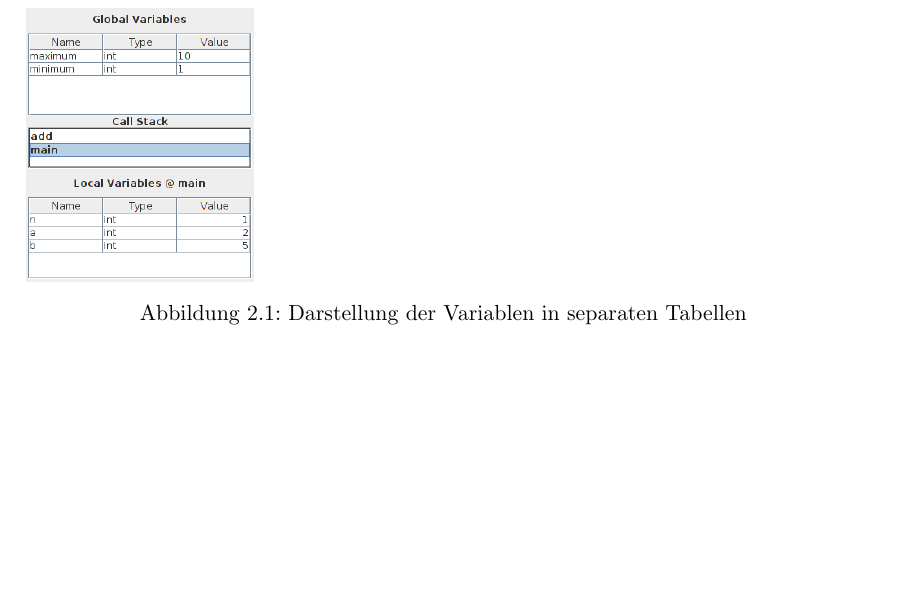
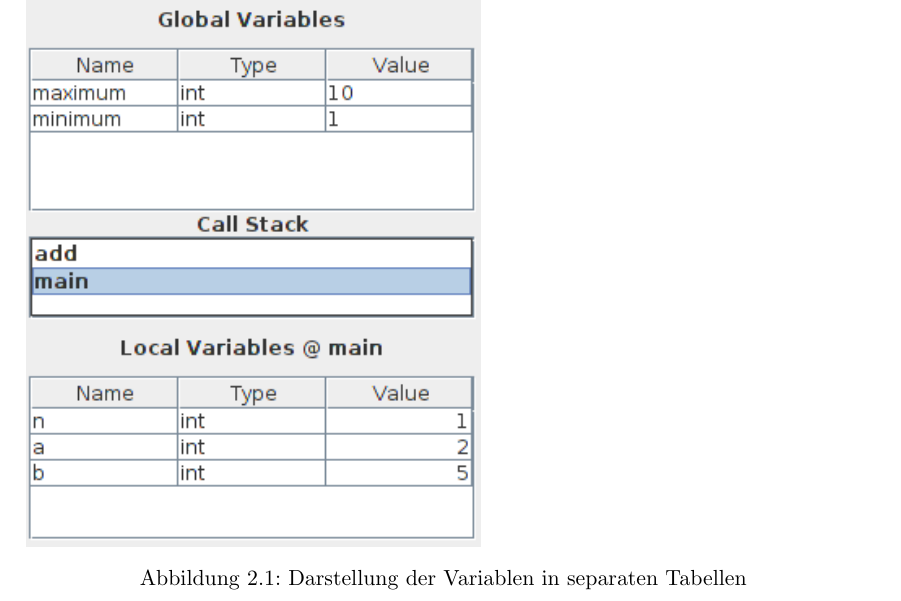
Before and after one commit to Projekt-CMM/CMM, a LaTeX book (doc/de/DA_GUI.tex, which reads doc/de/chapters/gui/var/variables.tex): part of page 4 of 9 before the commit and part of page 5 of 9 after it, cut so that both start at the same text, the shorter picture padded with empty space. Compiled offline with pdfLaTeX.

Commit message:
Image in documentation

```diff
--- a/doc/de/chapters/gui/var/variables.tex
+++ b/doc/de/chapters/gui/var/variables.tex
@@ -47,7 +47,7 @@ Für die Version Alpha 1.1 sollte ursprünglich das Variablendarstellungssystem
 
 Diese Form der Variablendarstellung wurde erstmals im Dokument Ausführungsumgebung für C-- von Herrn Professor Blachek beschrieben und nach dieser Vorlage implementiert.
 \begin{figure}
-\includegraphics[width=4cm]{./media/images/gui/var/callstack.png}
+\includegraphics[width=8cm]{./media/images/gui/var/callstack.png}
 \caption{Darstellung der Variablen in separaten Tabellen}
 \label{var_sep}
 \end{figure}
```
